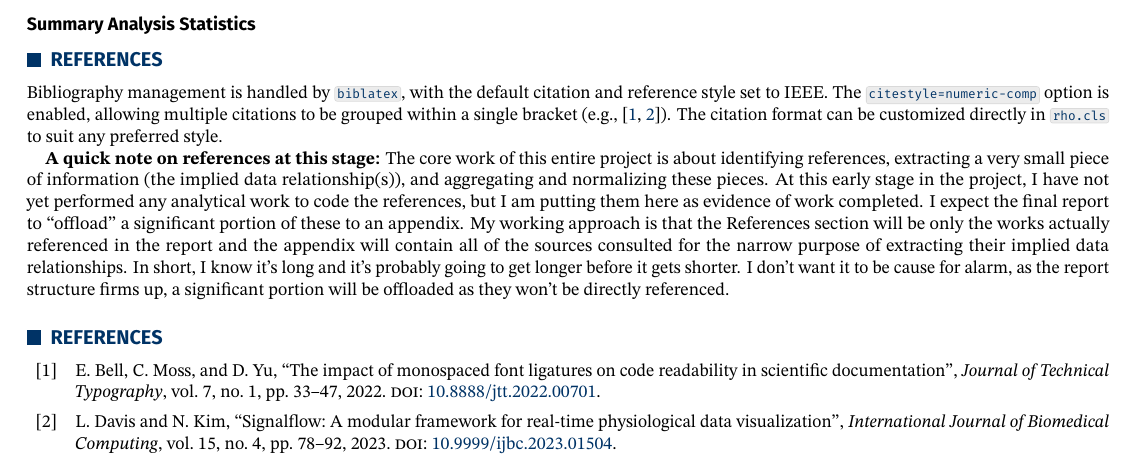
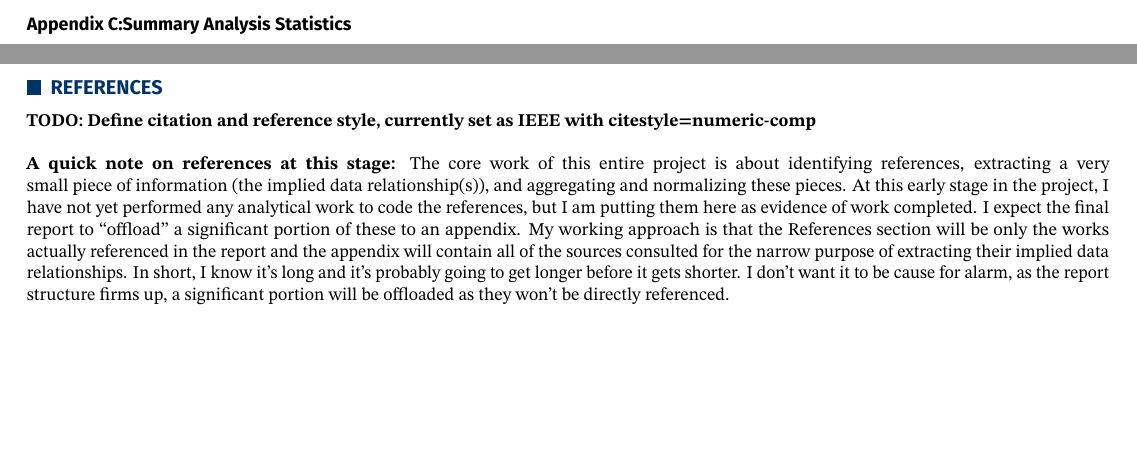
Before and after one commit to bricedobson/Privacy-Taxonomy, a LaTeX document (main.tex): part of page 10 of 10 before the commit and two parts of pages 6 and 7 of 7 after it, the two joined at a grey line, cut so that both start at the same text, the shorter picture padded with empty space. Compiled offline with pdfLaTeX.

Commit message:
Updates from Overleaf

```diff
--- a/main.tex
+++ b/main.tex
@@ -199,11 +196,14 @@ Generative AI was used in the completion in this work in the following ways.
 \printbibliography[heading=none,filter=taxonomyonly]
 \end{refsection}
 \clearpage
-\subsection*{Summary Analysis Statistics}
+\subsection*{Appendix C:Summary Analysis Statistics}
+\clearpage
 \section*{References}
 %----------------------------------------------------------
-	Bibliography management is handled by \inlinecode{biblatex}, with the default citation and reference style set to IEEE. The \inlinecode{citestyle=numeric-comp} option is enabled, allowing multiple citations to be grouped within a single bracket (e.g., \cite{davis2023signalflow,bell2022codefont}). The citation format can be customized directly in \inlinecode{rho.cls} to suit any preferred style.
 
+\textbf{TODO: Define citation and reference style, currently set as IEEE with citestyle=numeric-comp }
+\newline
+\newline
 \textbf{A quick note on references at this stage:} The core work of this entire project is about identifying references, extracting a very small piece of information (the implied data relationship(s)), and aggregating and normalizing these pieces. At this early stage in the project, I have not yet performed any analytical work to code the references, but I am putting them here as evidence of work completed. I expect the final report to “offload” a significant portion of these to an appendix. My working approach is that the References section will be only the works actually referenced in the report and the appendix will contain all of the sources consulted for the narrow purpose of extracting their implied data relationships. In short, I know it’s long and it’s probably going to get longer before it gets shorter. I don’t want it to be cause for alarm, as the report structure firms up, a significant portion will be offloaded as they won’t be directly referenced.
 \printbibliography[filter=referencesonly]
 
```
Also changed, not shown: main.tex (13 more changed lines).
